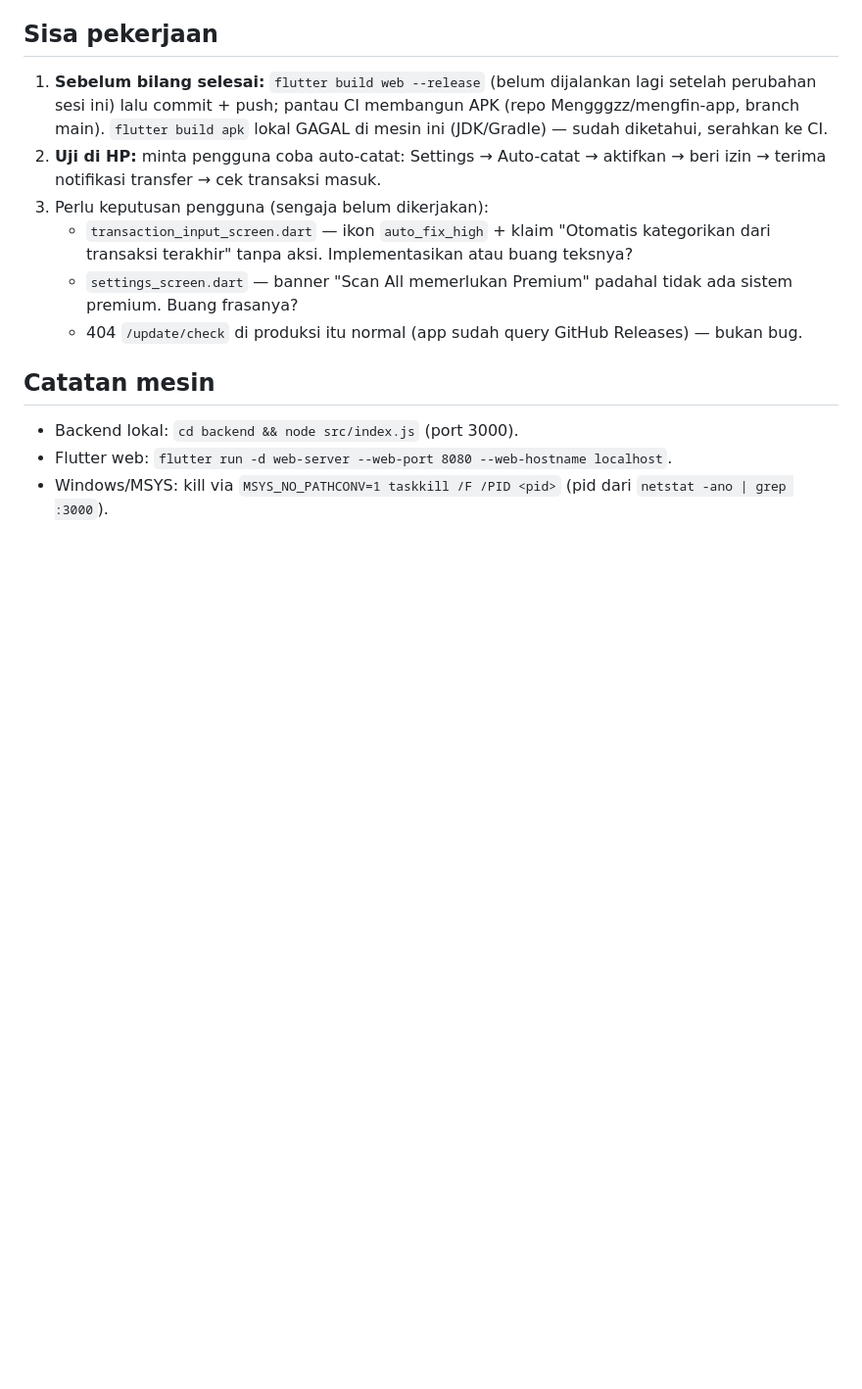
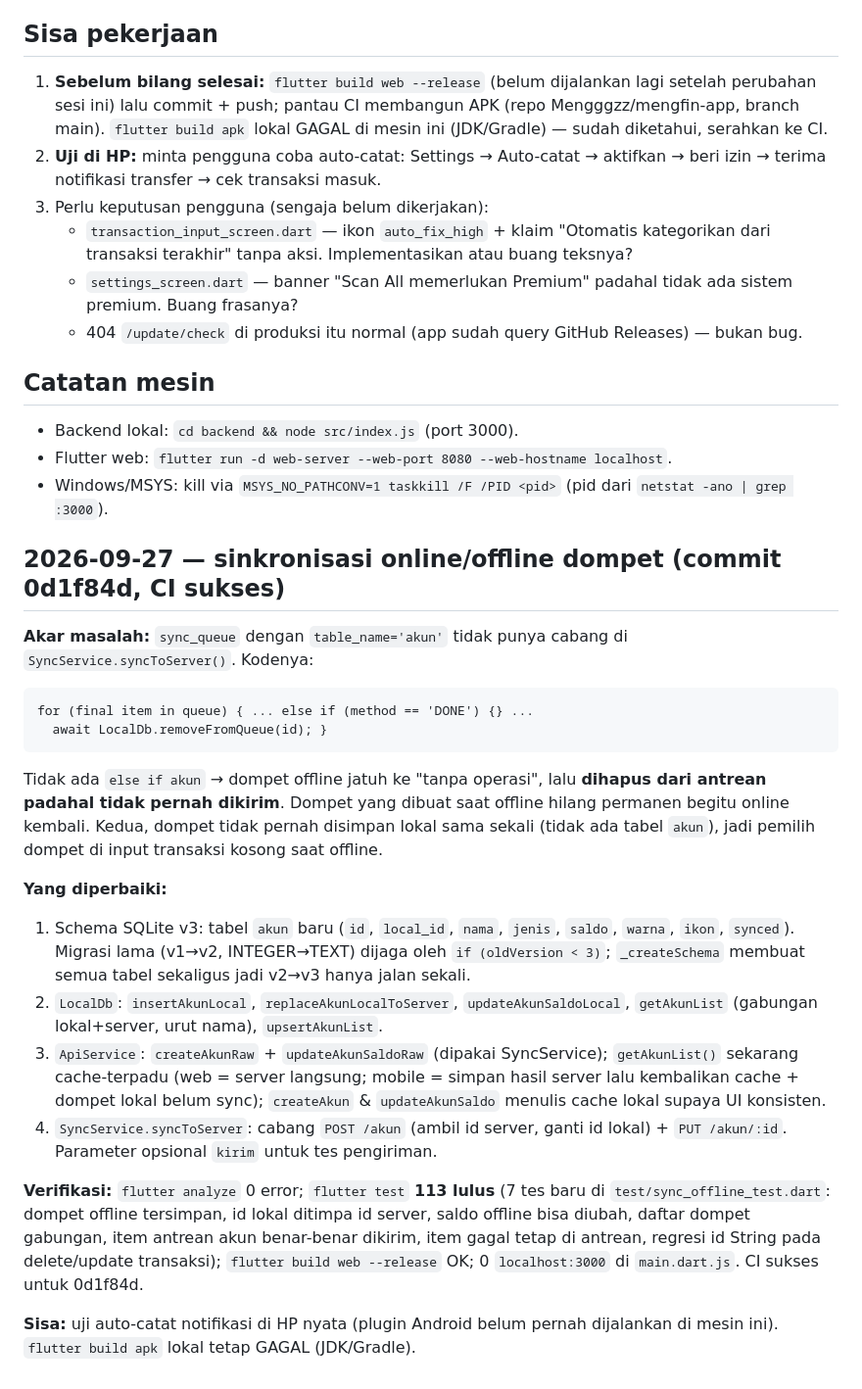
Before and after one commit to Mengggzz/mengfin-app, a Markdown page: PROGRESS.md, the part around the change. Shown at 98% size. GitHub-like rendering; blank space fills up the shorter version.

Commit message:
docs: catat perbaikan sinkronisasi dompet offline

````diff
--- a/PROGRESS.md
+++ b/PROGRESS.md
@@ -85,3 +85,41 @@ Cara kerja yang dipilih pengguna: kerjakan satu per satu, dicek dulu tiap selesa
 - Backend lokal: `cd backend && node src/index.js` (port 3000).
 - Flutter web: `flutter run -d web-server --web-port 8080 --web-hostname localhost`.
 - Windows/MSYS: kill via `MSYS_NO_PATHCONV=1 taskkill /F /PID <pid>` (pid dari `netstat -ano | grep :3000`).
+
+## 2026-09-27 — sinkronisasi online/offline dompet (commit 0d1f84d, CI sukses)
+**Akar masalah:** `sync_queue` dengan `table_name='akun'` tidak punya cabang di
+`SyncService.syncToServer()`. Kodenya:
+```
+for (final item in queue) { ... else if (method == 'DONE') {} ...
+  await LocalDb.removeFromQueue(id); }
+```
+Tidak ada `else if akun` → dompet offline jatuh ke "tanpa operasi", lalu
+**dihapus dari antrean padahal tidak pernah dikirim**. Dompet yang dibuat saat
+offline hilang permanen begitu online kembali. Kedua, dompet tidak pernah
+disimpan lokal sama sekali (tidak ada tabel `akun`), jadi pemilih dompet di
+input transaksi kosong saat offline.
+
+**Yang diperbaiki:**
+1. Schema SQLite v3: tabel `akun` baru (`id`, `local_id`, `nama`, `jenis`,
+   `saldo`, `warna`, `ikon`, `synced`). Migrasi lama (v1→v2, INTEGER→TEXT)
+   dijaga oleh `if (oldVersion < 3)`; `_createSchema` membuat semua tabel
+   sekaligus jadi v2→v3 hanya jalan sekali.
+2. `LocalDb`: `insertAkunLocal`, `replaceAkunLocalToServer`,
+   `updateAkunSaldoLocal`, `getAkunList` (gabungan lokal+server, urut nama),
+   `upsertAkunList`.
+3. `ApiService`: `createAkunRaw` + `updateAkunSaldoRaw` (dipakai SyncService);
+   `getAkunList()` sekarang cache-terpadu (web = server langsung; mobile =
+   simpan hasil server lalu kembalikan cache + dompet lokal belum sync);
+   `createAkun` & `updateAkunSaldo` menulis cache lokal supaya UI konsisten.
+4. `SyncService.syncToServer`: cabang `POST /akun` (ambil id server, ganti id
+   lokal) + `PUT /akun/:id`. Parameter opsional `kirim` untuk tes pengiriman.
+
+**Verifikasi:** `flutter analyze` 0 error; `flutter test` **113 lulus** (7 tes
+baru di `test/sync_offline_test.dart`: dompet offline tersimpan, id lokal
+ditimpa id server, saldo offline bisa diubah, daftar dompet gabungan, item
+antrean akun benar-benar dikirim, item gagal tetap di antrean, regresi id
+String pada delete/update transaksi); `flutter build web --release` OK;
+0 `localhost:3000` di `main.dart.js`. CI sukses untuk 0d1f84d.
+
+**Sisa:** uji auto-catat notifikasi di HP nyata (plugin Android belum pernah
+dijalankan di mesin ini). `flutter build apk` lokal tetap GAGAL (JDK/Gradle).
````
